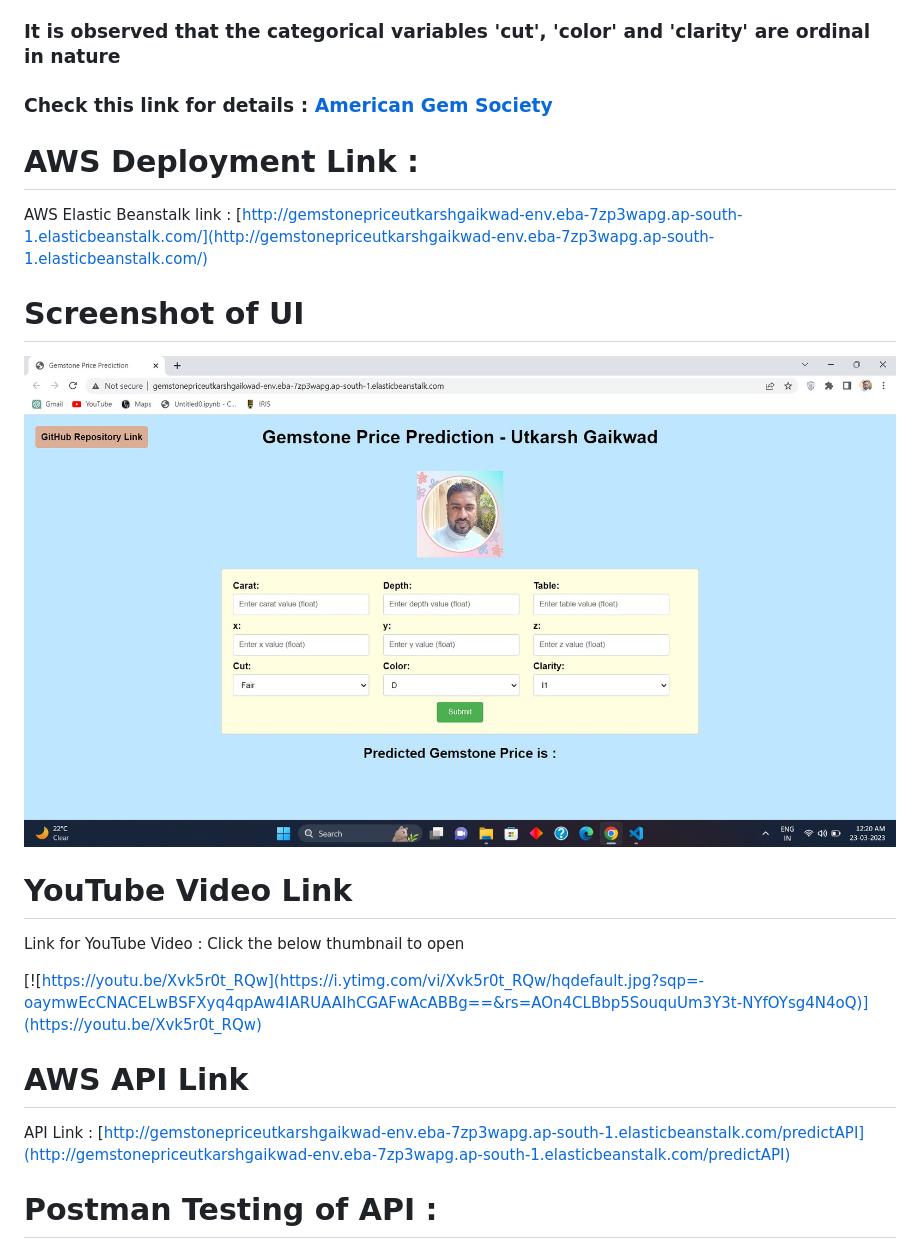
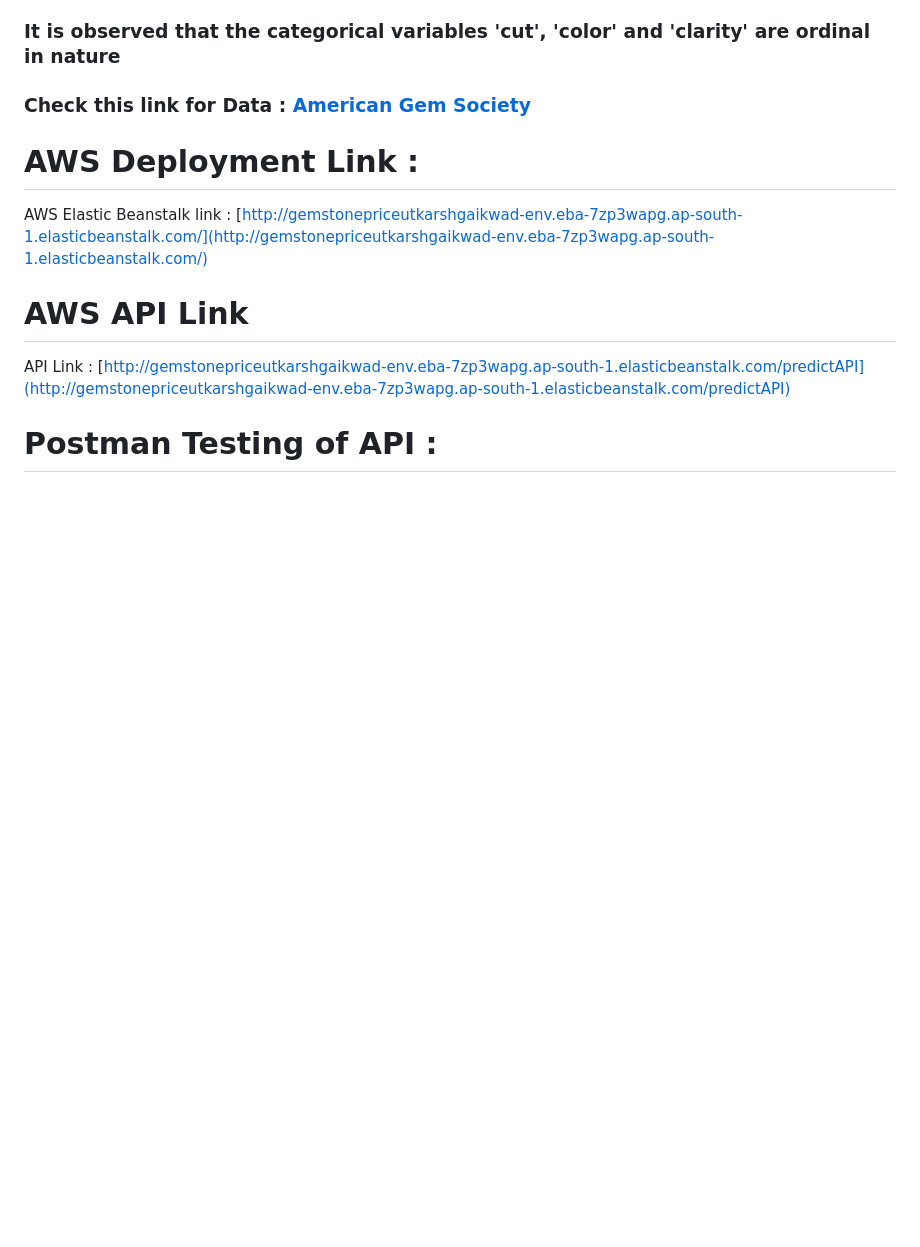
Before and after one commit to krishna-gollapalli/gemstone_price_prediction, a Markdown page: README.md, the part around the change. GitHub-like rendering; blank space fills up the shorter version.

```diff
--- a/README.md
+++ b/README.md
@@ -27,21 +27,12 @@ Dataset Source Link :
 
 ### It is observed that the categorical variables 'cut', 'color' and 'clarity' are ordinal in nature
 
-### Check this link for details : [American Gem Society](https://www.americangemsociety.org/ags-diamond-grading-system/)
+### Check this link for Data : [American Gem Society](https://www.americangemsociety.org/ags-diamond-grading-system/)
 
 # AWS Deployment Link :
 
 AWS Elastic Beanstalk link : [http://gemstonepriceutkarshgaikwad-env.eba-7zp3wapg.ap-south-1.elasticbeanstalk.com/](http://gemstonepriceutkarshgaikwad-env.eba-7zp3wapg.ap-south-1.elasticbeanstalk.com/)
 
-# Screenshot of UI
-
-![HomepageUI](./Screenshots/HomepageUI.jpg)
-
-# YouTube Video Link
-
-Link for YouTube Video : Click the below thumbnail to open
-
-[![https://youtu.be/Xvk5r0t_RQw](https://i.ytimg.com/vi/Xvk5r0t_RQw/hqdefault.jpg?sqp=-oaymwEcCNACELwBSFXyq4qpAw4IARUAAIhCGAFwAcABBg==&rs=AOn4CLBbp5SouquUm3Y3t-NYfOYsg4N4oQ)](https://youtu.be/Xvk5r0t_RQw)
 
 # AWS API Link
 
```
